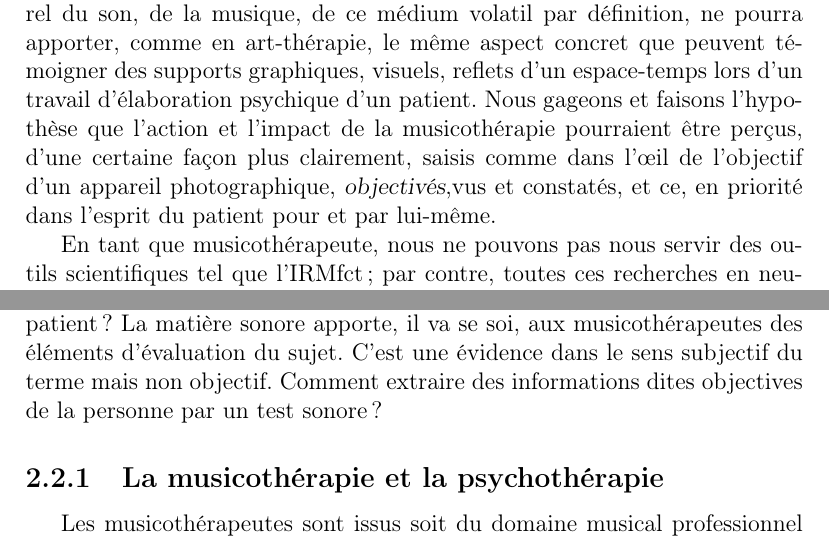
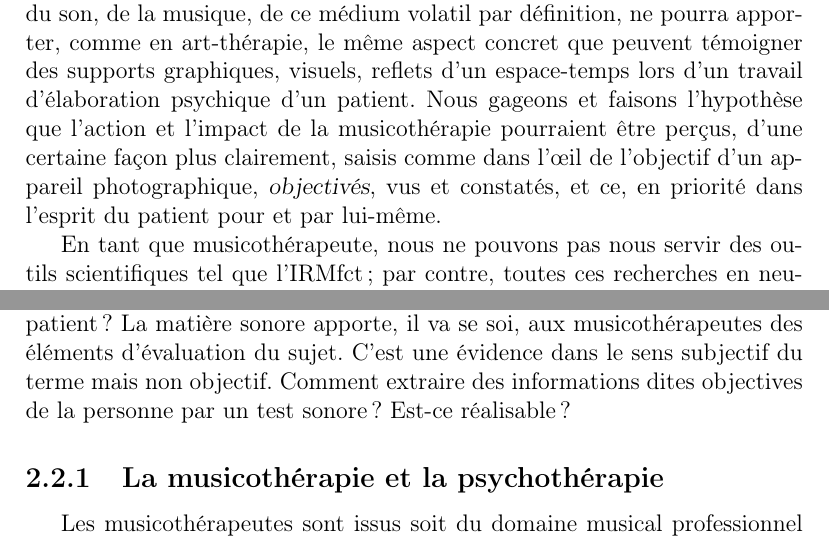
Before and after one commit to OlivierGaillard/master, a LaTeX thesis (master.tex, which reads chapter2.tex): two parts of pages 9 and 12 of 62, joined at a grey line, cut so that both start at the same text. Compiled offline with pdfLaTeX.

Commit message:
petits hanement

```diff
--- a/chapter2.tex
+++ b/chapter2.tex
@@ -123,7 +123,7 @@ sont donc de nature  psychologique sans lien avec un élément sonore à décele
 % j'aère en créant un paragraphe.
 Est-ce que cet élément sonore apporterait davantage d'informations sur
 le patient? La matière sonore apporte, il va se soi, aux musicothérapeutes des éléments
- d'évaluation du sujet. C'est une évidence dans le sens subjectif du terme mais non objectif. Comment extraire des informations dites objectives de la personne par un test sonore ?
+ d'évaluation du sujet. C'est une évidence dans le sens subjectif du terme mais non objectif. Comment extraire des informations dites objectives de la personne par un test sonore ? Est-ce réalisable ?
 \subsection{La musicothérapie et la psychothérapie}
 	Les musicothérapeutes sont  issus soit du domaine musical professionnel  ou/et soit de  la psychologie et de la psychiatrie. Certains, tels Rolando Benenzon, Edith Lecourt,  ont fait fusionner les deux dans leur pratique  en utilisant le son comme élément facilitant l'exploration psychique. Ils ont élaboré des techniques, des façons de procéder, en soulignant l'importance d'un tel support de communication ou d'introspection. \paragraph{Rolando Benenzon} Le professeur et docteur Rolando Omar Benenzon structura à partir de 1969 un modèle de musicothérapie en se basant sur Freud, Jung, Winnicott, Watzlawick, influencé par le concept de l'objet sonore notamment avec P.Schaeffer et C.Sachs ainsi que par les grands pédagogues musicaux comme Willems, Dalcroze ou Kodaly. Sa définition de la musicothérapie est celle d'une musico-psychothérapie  \emph{\textsl{qui utilise les expressions corporo-sonoro-non verbales.}}, centrée sur le concept d'identité sonore.
 	 \paragraph*{ Edith Lecourt, }( Docteur ès lettres et sciences humaines, psychanalyste et musicienne à l'Université René Descarte-- Paris V), et lui-même, tout en recherchant la place qu'occupe le sonore dans la vie d'un patient, ont perçu l'idée générale et conductrice de \textsl{la méthode projective}, en terme
```
Also changed, not shown: chapter1.tex (+1 -1 lines).
